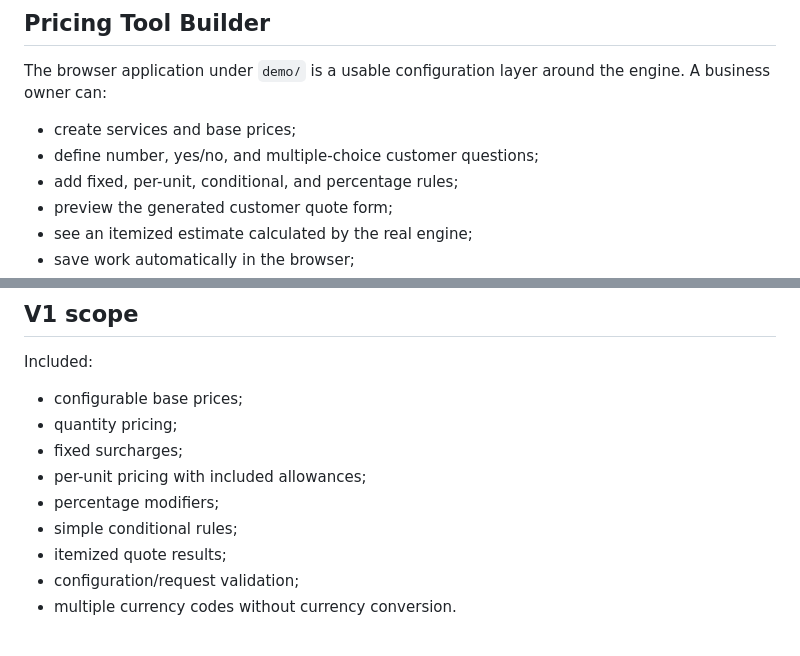
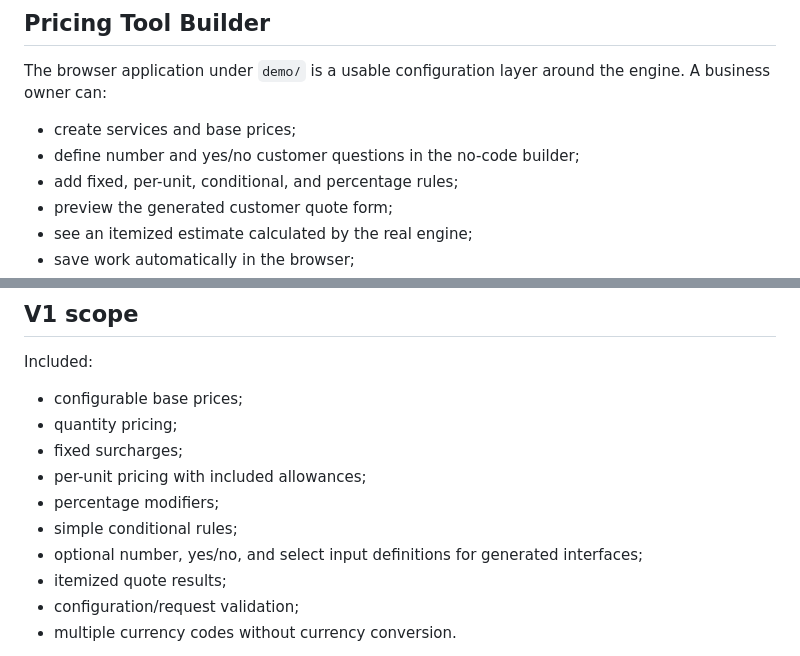
Before and after one commit to Necropolite/configurable-pricing-engine, a Markdown page: README.md, 2 parts joined by grey strips. Drawn GitHub-style.

Commit message:
Clarify no-code builder input scope

```diff
--- a/README.md
+++ b/README.md
@@ -131,7 +131,7 @@ See `examples/lawn-service.ts` for the complete example.
 The browser application under `demo/` is a usable configuration layer around the engine. A business owner can:
 
 - create services and base prices;
-- define number, yes/no, and multiple-choice customer questions;
+- define number and yes/no customer questions in the no-code builder;
 - add fixed, per-unit, conditional, and percentage rules;
 - preview the generated customer quote form;
 - see an itemized estimate calculated by the real engine;
@@ -187,6 +187,7 @@ Included:
 - per-unit pricing with included allowances;
 - percentage modifiers;
 - simple conditional rules;
+- optional number, yes/no, and select input definitions for generated interfaces;
 - itemized quote results;
 - configuration/request validation;
 - multiple currency codes without currency conversion.
```
